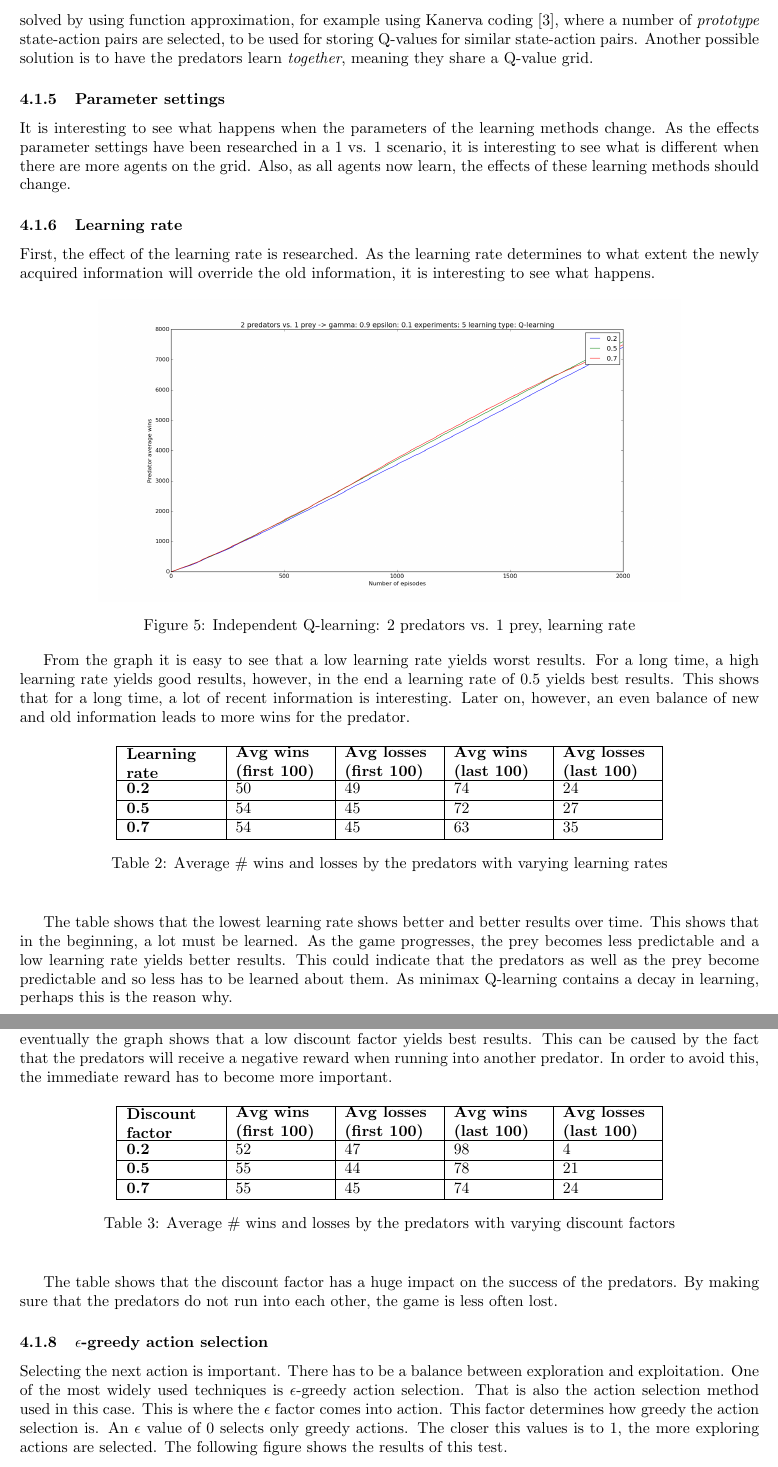
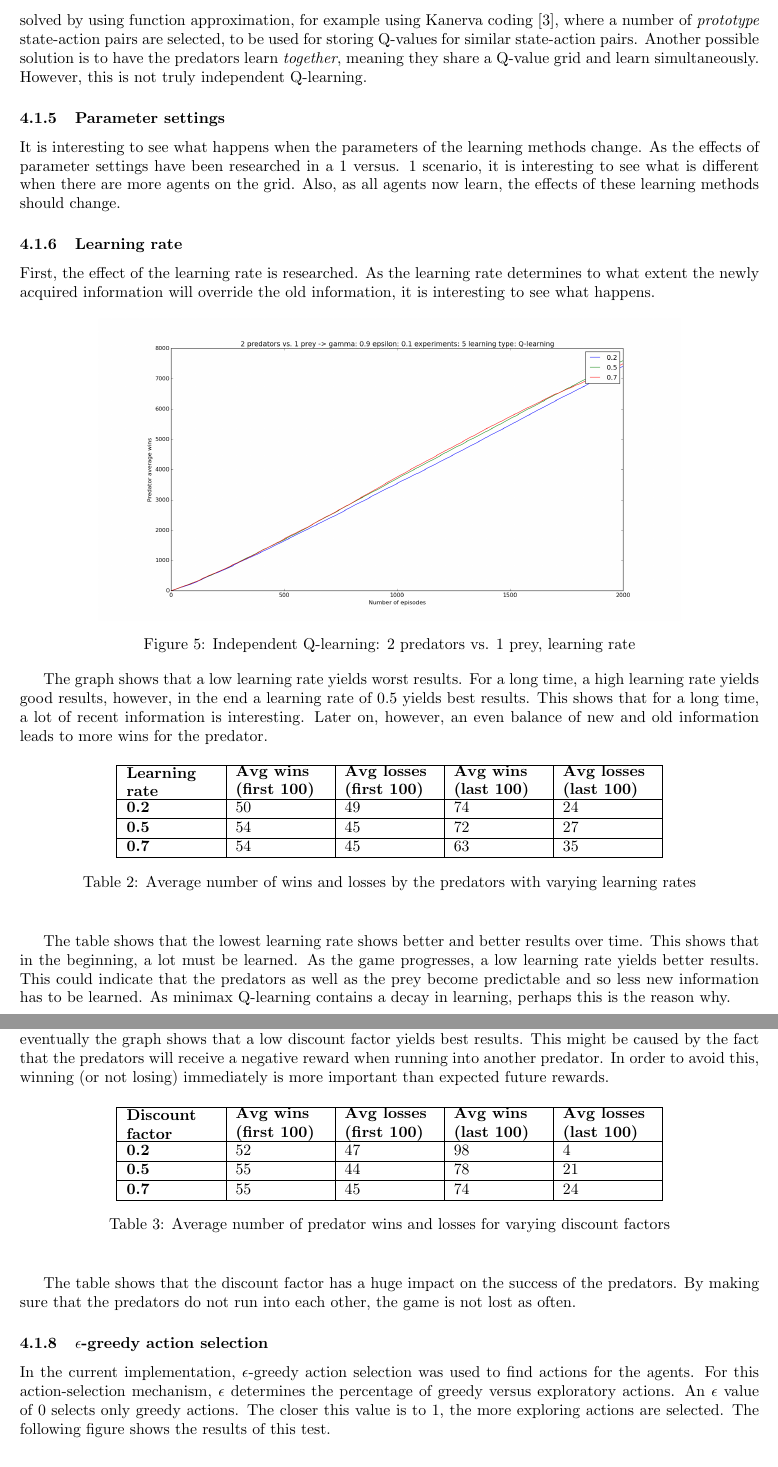
Before and after one commit to sagieske/AA1, a LaTeX problem sheet (three/report/Assignment3_Group4.tex, which reads three/report/ind_q_analysis.tex): two parts of pages 9 and 10 of 15 before the commit and two parts of pages 9 and 10 of 14 after it, joined at a grey line, cut so that both start at the same text. Compiled offline with pdfLaTeX.

Commit message:
More writings

```diff
--- a/three/report/ind_q_analysis.tex
+++ b/three/report/ind_q_analysis.tex
@@ -42,10 +42,10 @@ With four agents on the grid, the implementation became very slow. It was possib
 This figure shows that the predators lose the game a lot. This is interesting as it is expected of the predators to learn not to bump into one another. However, the grid is both toroidal as well as small and the prey learns. It is possible that the prey learning, combined with a small, toroidal grid, leads to the predators bumping into one another. Perhaps the prey learns to trick the predators into bumping into one another. Therefore, it is interesting to see what happens if the prey learns slower than the predators. By making the prey learn slower, theoretically it is possible for the predators to learn not to bump into one another and catch the prey.
 
 \subsubsection{4 predators versus 1 prey}
-Though it is implemented for four predators and one prey to be placed on the grid, this leads to implementations freezing. It is therefore conclusive to state that the program has become intractable. This could be solved by using function approximation, for example using Kanerva coding \cite{wu2009function}, where a number of \textit{prototype} state-action pairs are selected, to be used for storing Q-values for similar state-action pairs. Another possible solution is to have the predators learn \textit{together}, meaning they share a Q-value grid.
+Though it is implemented for four predators and one prey to be placed on the grid, this leads to implementations freezing. It is therefore conclusive to state that the program has become intractable. This could be solved by using function approximation, for example using Kanerva coding \cite{wu2009function}, where a number of \textit{prototype} state-action pairs are selected, to be used for storing Q-values for similar state-action pairs. Another possible solution is to have the predators learn \textit{together}, meaning they share a Q-value grid and learn simultaneously. However, this is not truly independent Q-learning.
 
 \subsubsection{Parameter settings}
-It is interesting to see what happens when the parameters of the learning methods change. As the effects parameter settings have been researched in a 1 vs. 1 scenario, it is interesting to see what is different when there are more agents on the grid. Also, as all agents now learn, the effects of these learning methods should change.
+It is interesting to see what happens when the parameters of the learning methods change. As the effects of parameter settings have been researched in a 1 versus. 1 scenario, it is interesting to see what is different when there are more agents on the grid. Also, as all agents now learn, the effects of these learning methods should change.
 
 \subsubsection{Learning rate}
 First, the effect of the learning rate is researched. As the learning rate determines to what extent the newly acquired information will override the old information, it is interesting to see what happens.
@@ -55,7 +55,7 @@ First, the effect of the learning rate is researched. As the learning rate deter
 	\captionof{figure}{Independent Q-learning: 2 predators vs. 1 prey, learning rate}
 \end{center}
 
-From the graph it is easy to see that a low learning rate yields worst results. For a long time, a high learning rate yields good results, however, in the end a learning rate of 0.5 yields best results. This shows that for a long time, a lot of recent information is interesting.  Later on, however, an even balance of new and old information leads to more wins for the predator.
+The graph shows that a low learning rate yields worst results. For a long time, a high learning rate yields good results, however, in the end a learning rate of 0.5 yields best results. This shows that for a long time, a lot of recent information is interesting.  Later on, however, an even balance of new and old information leads to more wins for the predator.
 
 \begin{table}[H]
 \begin{center}
@@ -70,11 +70,11 @@ From the graph it is easy to see that a low learning rate yields worst results.
 \textbf{0.7} & 54 & 45 & 63 & 35 \\
 \hline
 \end{tabular}
-\caption{Average \# wins and losses by the predators with varying learning rates}
+\caption{Average number of wins and losses by the predators with varying learning rates}
 \end{center}
 \end{table}
 
-The table shows that the lowest learning rate shows better and better results over time. This shows that in the beginning, a lot must be learned. As the game progresses, the prey becomes less predictable and a low learning rate yields better results. This could indicate that the predators as well as the prey become predictable and so less has to be learned about them. As minimax Q-learning contains a decay in learning, perhaps this is the reason why. %this is strange.
+The table shows that the lowest learning rate shows better and better results over time. This shows that in the beginning, a lot must be learned. As the game progresses, a low learning rate yields better results. This could indicate that the predators as well as the prey become predictable and so less new information has to be learned. As minimax Q-learning contains a decay in learning, perhaps this is the reason why. %this is strange.
 
 \subsubsection{Discount factor}
 The discount factor determines the importance of future rewards. In the previous assignment, the a high discount factor yielded best results. This means that the future reward was most important. Only the goal state yielded a reward, making reaching the goal state very important. Currently, there are two terminal states: the win state and the lose state. It is interesting to see what effect the negative rewards have on the importance of the immediate reward.
@@ -84,7 +84,7 @@ The discount factor determines the importance of future rewards. In the previous
 	\captionof{figure}{Independent Q-learning: 2 predators vs. 1 prey, discount factor}
 \end{center}
 
-The graph shows that for a long time, it does not matter how important the future reward is. However, eventually the graph shows that a low discount factor yields best results. This can be caused by the fact that the predators will receive a negative reward when running into another predator. In order to avoid this, the immediate reward has to become more important.
+The graph shows that for a long time, it does not matter how important the future reward is. However, eventually the graph shows that a low discount factor yields best results. This might be caused by the fact that the predators will receive a negative reward when running into another predator. In order to avoid this, winning (or not losing) immediately is more important than expected future rewards.
 
 \begin{table}[H]
 \begin{center}
@@ -99,14 +99,14 @@ The graph shows that for a long time, it does not matter how important the futur
 \textbf{0.7} & 55 & 45 & 74 & 24 \\
 \hline
 \end{tabular}
-\caption{Average \# wins and losses by the predators with varying discount factors}
+\caption{Average number of predator wins and losses for varying discount factors}
 \end{center}
 \end{table}
 
-The table shows that the discount factor has a huge impact on the success of the predators. By making sure that the predators do not run into each other, the game is less often lost.
+The table shows that the discount factor has a huge impact on the success of the predators. By making sure that the predators do not run into each other, the game is not lost as often.
 
 \subsubsection{$\epsilon$-greedy action selection}
-Selecting the next action is important. There has to be a balance between exploration and exploitation. One of the most widely used techniques is $\epsilon$-greedy action selection. That is also the action selection method used in this case. This is where the $\epsilon$ factor comes into action. This factor determines how greedy the action selection is. An $\epsilon$ value of 0 selects only greedy actions. The closer this values is to 1, the more exploring actions are selected. The following figure shows the results of this test.
+In the current implementation, $\epsilon$-greedy action selection was used to find actions for the agents. For this action-selection mechanism, $\epsilon$ determines the percentage of greedy versus exploratory actions. An $\epsilon$ value of 0 selects only greedy actions. The closer this value is to 1, the more exploring actions are selected. The following figure shows the results of this test.
 
 \begin{center}
 	\includegraphics[scale=0.3]{2_predators_epsilon_q_learning}
```
Also changed, not shown: three/report/Assignment3_Group4.tex (+1 -1 lines), three/report/ind_q_analysis.tex (2 more changed lines).
